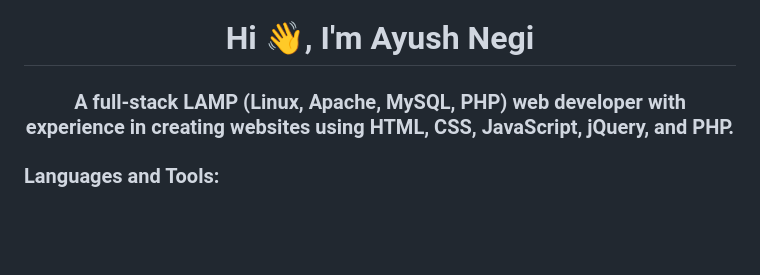
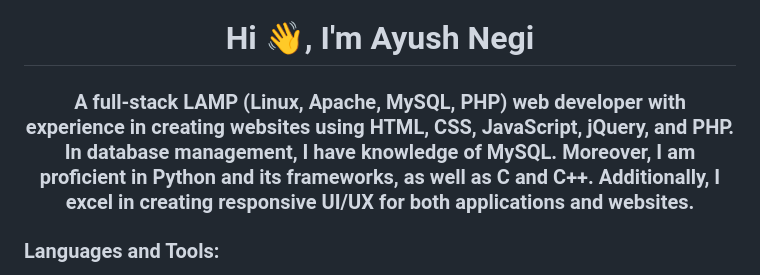
Before and after one commit to AyushNegi008/AyushNegi008, a Markdown page: README.md, the part around the change. Rendered like a GitHub page; blank space fills up the shorter version.

```diff
--- a/README.md
+++ b/README.md
@@ -1,5 +1,5 @@
 <h1 align="center">Hi 👋, I'm Ayush Negi</h1>
-<h3 align="center">A full-stack LAMP (Linux, Apache, MySQL, PHP) web developer with experience in creating websites using HTML, CSS, JavaScript, jQuery, and PHP.</h3>
+<h3 align="center">A full-stack LAMP (Linux, Apache, MySQL, PHP) web developer with experience in creating websites using HTML, CSS, JavaScript, jQuery, and PHP. In database management, I have knowledge of MySQL. Moreover, I am proficient in Python and its frameworks, as well as C and C++. Additionally, I excel in creating responsive UI/UX for both applications and websites.</h3>
 
 
 
```
